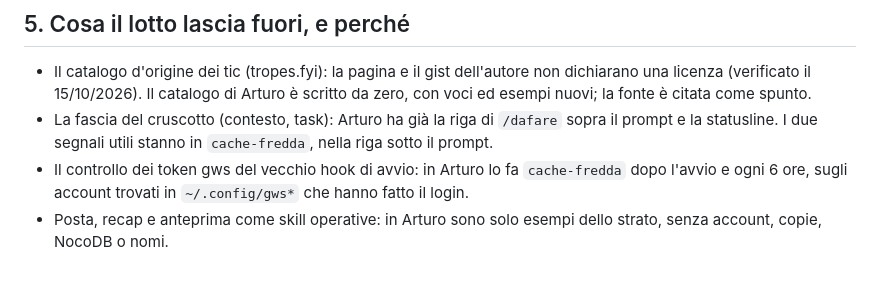
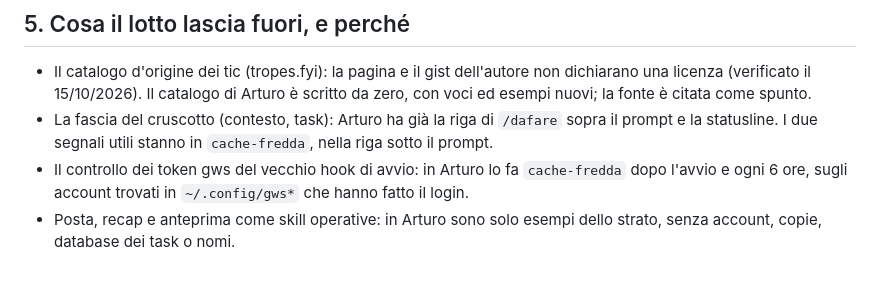
Before and after one commit to stellakamikaze/arturo, a Markdown page: _integrazione/mod-skill.md, the part around the change. Drawn GitHub-style.

Commit message:
Integrazione mod-skill: niente nomi di servizi personali (I03)
Claude-Session: https://claude.ai/code/session_01JJ7Yq9tpDjQqwgfcTwsBzg

```diff
--- a/_integrazione/mod-skill.md
+++ b/_integrazione/mod-skill.md
@@ -126,4 +126,4 @@ mod: `/plugin`, poi il mod, poi disattiva.
 - Il controllo dei token gws del vecchio hook di avvio: in Arturo lo fa `cache-fredda` dopo
   l'avvio e ogni 6 ore, sugli account trovati in `~/.config/gws*` che hanno fatto il login.
 - Posta, recap e anteprima come skill operative: in Arturo sono solo esempi dello strato, senza
-  account, copie, NocoDB o nomi.
+  account, copie, database dei task o nomi.
```
